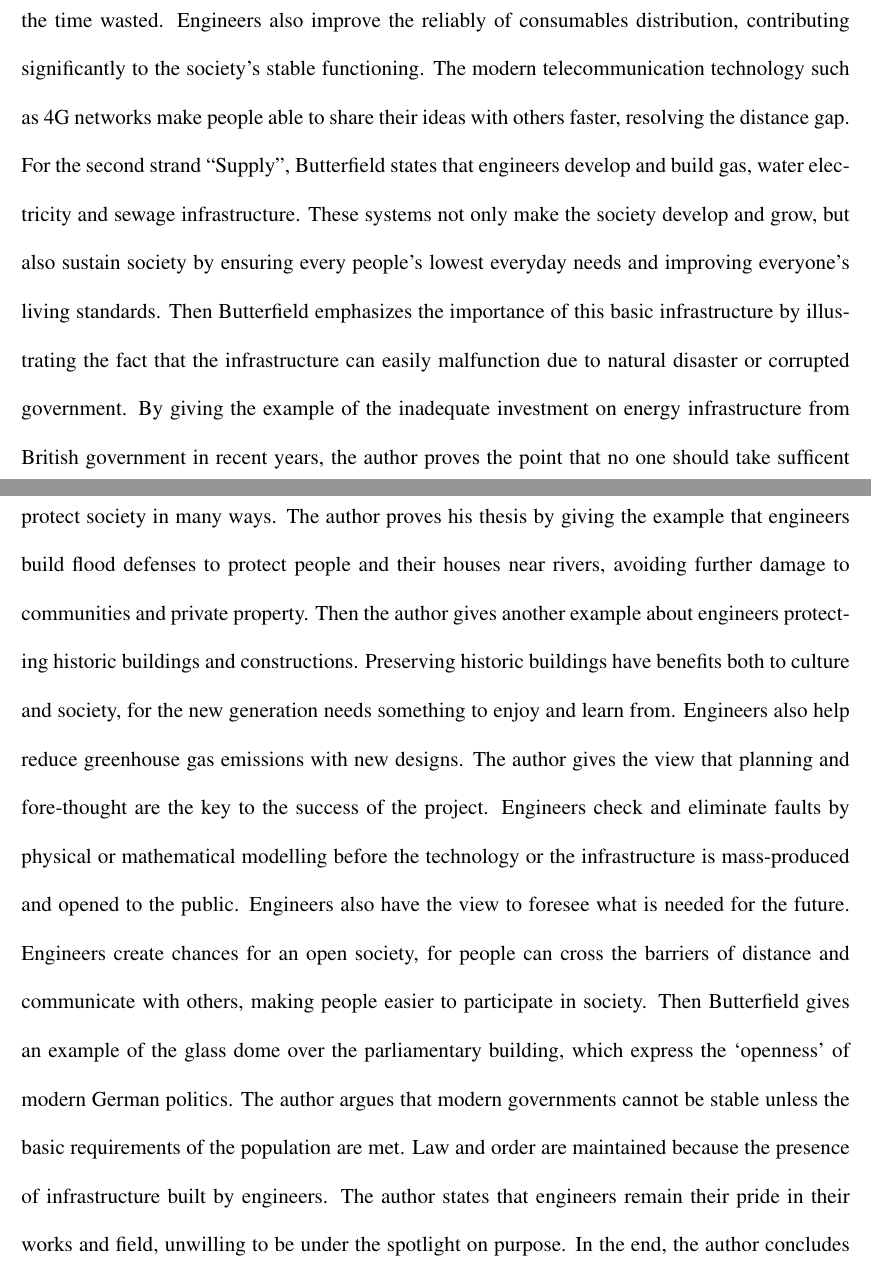
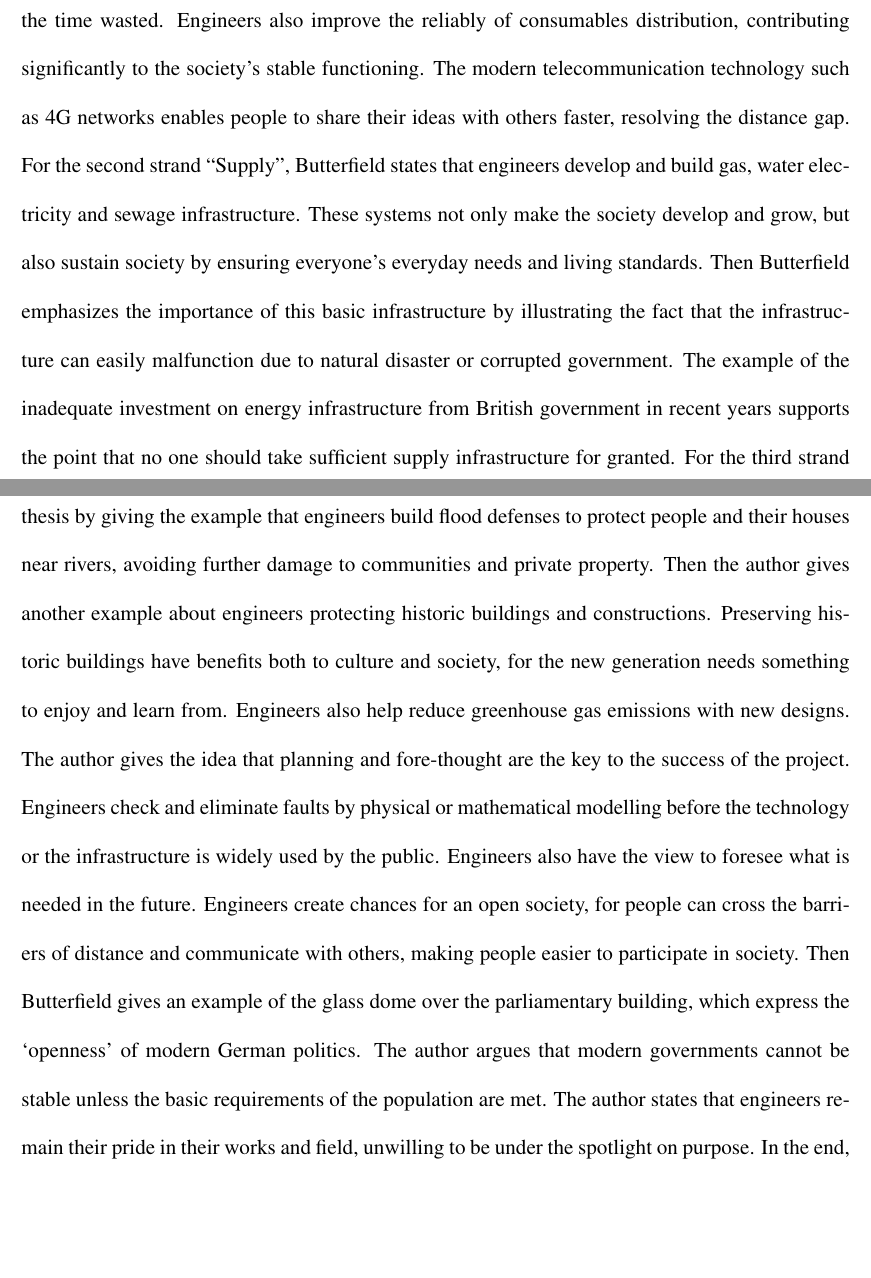
Before and after one commit to iamwrm/summary_template, a LaTeX document (asme2e.tex): two parts of pages 1 and 2 of 3, joined at a grey line, cut so that both start at the same text, the shorter picture padded with empty space. Compiled offline with pdfLaTeX.

Commit message:
第二次修改

```diff
--- a/asme2e.tex
+++ b/asme2e.tex
@@ -43,7 +43,7 @@ about expressway, railway and aeroplane which guarantee people's ability to
 travel wherever they want and reduce the time wasted.
 Engineers also improve the reliably of consumables distribution, contributing
 significantly to the society's stable functioning.
-The modern telecommunication technology such as 4G networks make people able to
+The modern telecommunication technology such as 4G networks enables people to
 share their ideas with others faster, resolving the distance gap.
 %
 %
@@ -51,14 +51,13 @@ share their ideas with others faster, resolving the distance gap.
 For the second strand ``Supply'', Butterfield states that engineers develop and
 build gas, water electricity and sewage infrastructure.
 These systems not only make the society develop and grow, but also sustain
-society by ensuring every people's lowest everyday needs and improving
-everyone's living standards.
+society by ensuring everyone's everyday needs and living standards.
 Then Butterfield emphasizes the importance of this basic infrastructure by
 illustrating the fact that the infrastructure can easily malfunction due to
 natural disaster or corrupted government.
-By giving the example of the inadequate investment on energy infrastructure from
-British government in recent years, the author proves the point that no one
-should take sufficent supply infrastructure for granted.
+The example of the inadequate investment on energy infrastructure from British
+government in recent years supports the point that no one should take sufficient
+supply infrastructure for granted.
 %
 % Protect
 %
@@ -76,12 +75,11 @@ Engineers also help reduce greenhouse gas emissions with new designs.
 % How do they contribute to social and cultural development?
 % What significant example is provided?
 %
-The author gives the view that planning and fore-thought are the key to the
+The author gives the idea that planning and fore-thought are the key to the
 success of the project.
 Engineers check and eliminate faults by physical or mathematical modelling
-before the technology or the infrastructure is mass-produced and opened to the
-public.
-Engineers also have the view to foresee what is needed for the future.
+before the technology or the infrastructure is widely used by the public.
+Engineers also have the view to foresee what is needed in the future.
 %
 % Society
 %
@@ -92,8 +90,6 @@ Then Butterfield gives an example of the glass dome over the parliamentary
 building, which express the `openness' of modern German politics.
 The author argues that modern governments cannot be stable unless the basic
 requirements of the population are met.
-Law and order are maintained because the presence of infrastructure built by
-engineers.
 %
 The author states that engineers remain their pride in their works and field,
 unwilling to be under the spotlight on purpose.
```
